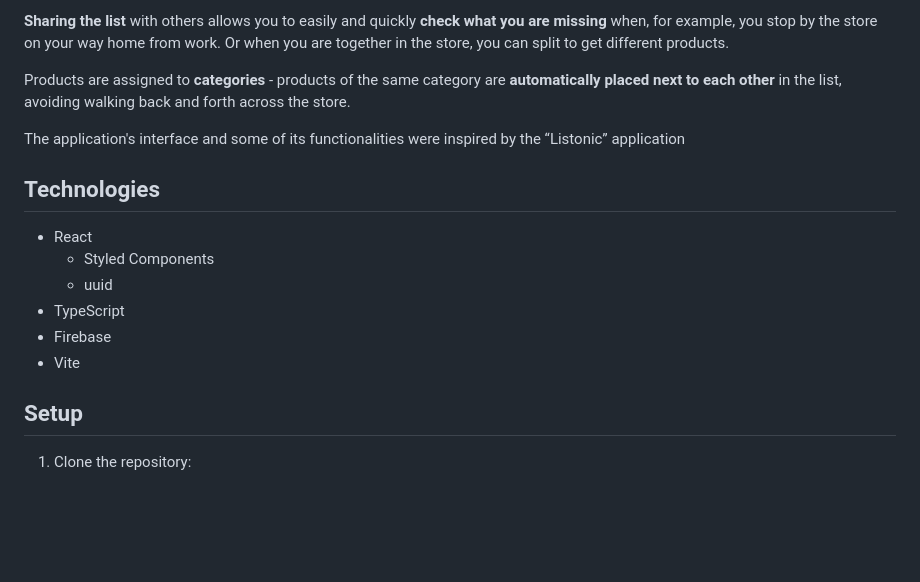
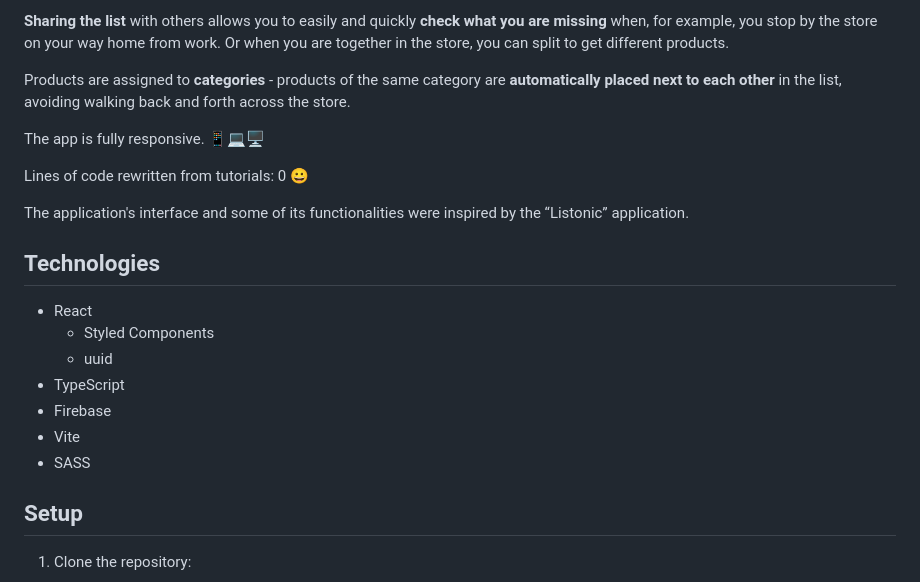
Before and after one commit to writecleancode/shoppinglist-app, a Markdown page: README.md, the part around the change. GitHub-like rendering; blank space fills up the shorter version.

Commit message:
'README.md' - General info update; added 'SASS' to Technologies

```diff
--- a/README.md
+++ b/README.md
@@ -33,7 +33,11 @@ Going shopping with my girlfriend we had a **problem with the shopping list** -
 
 Products are assigned to **categories** - products of the same category are **automatically placed next to each other** in the list, avoiding walking back and forth across the store.
 
-The application's interface and some of its functionalities were inspired by the “Listonic” application
+The app is fully responsive. 📱💻🖥
+
+Lines of code rewritten from tutorials: 0 😀
+
+The application's interface and some of its functionalities were inspired by the “Listonic” application.
 
 
 
@@ -45,6 +49,7 @@ The application's interface and some of its functionalities were inspired by the
 - TypeScript
 - Firebase
 - Vite
+- SASS
 
 
 
```
